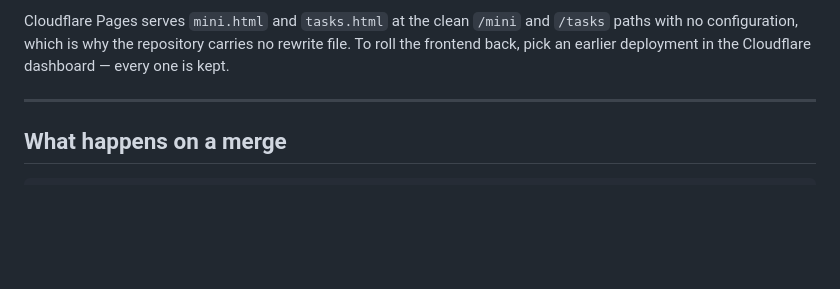
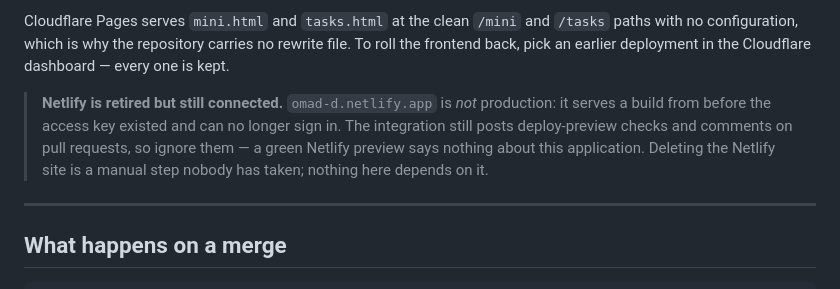
Before and after one commit to Khomurod/MyBizManager, a Markdown page: docs/DEPLOYMENT.md, the part around the change. Rendered like a GitHub page; blank space fills up the shorter version.

Commit message:
Warn that the Netlify previews on this repo are not production
The live-state page said Netlify was retired; trimming that left nothing
saying so. The integration is still connected and posts deploy-preview
checks and comments on every pull request, so a reader can easily take a
green Netlify preview as a signal about this application. It is not:
omad-d.netlify.app serves a build from before the access key existed and
cannot sign in.

```diff
--- a/docs/DEPLOYMENT.md
+++ b/docs/DEPLOYMENT.md
@@ -30,6 +30,13 @@ Cloudflare Pages serves `mini.html` and `tasks.html` at the clean `/mini` and
 `/tasks` paths with no configuration, which is why the repository carries no
 rewrite file. To roll the frontend back, pick an earlier deployment in the
 Cloudflare dashboard — every one is kept.
+
+> **Netlify is retired but still connected.** `omad-d.netlify.app` is *not*
+> production: it serves a build from before the access key existed and can no
+> longer sign in. The integration still posts deploy-preview checks and
+> comments on pull requests, so ignore them — a green Netlify preview says
+> nothing about this application. Deleting the Netlify site is a manual step
+> nobody has taken; nothing here depends on it.
 
 ---
 
```
